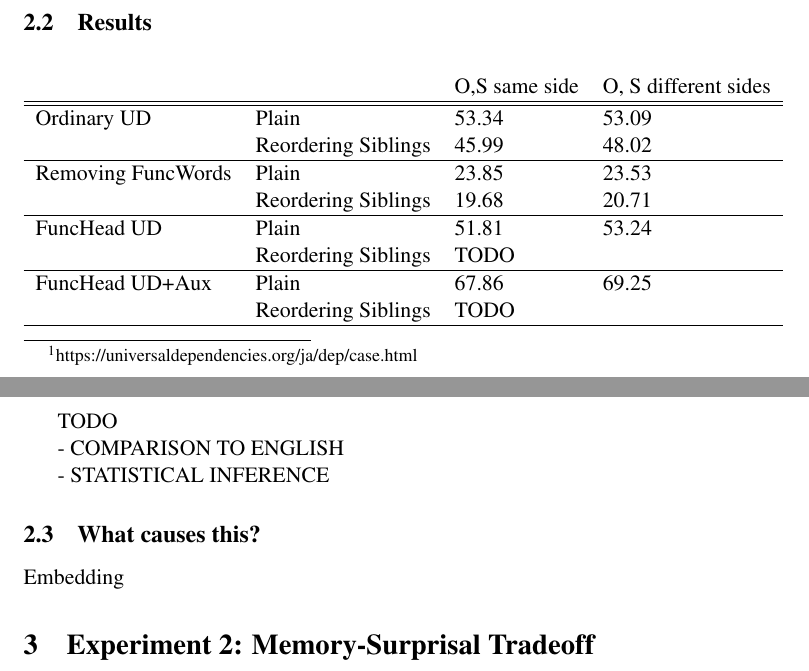
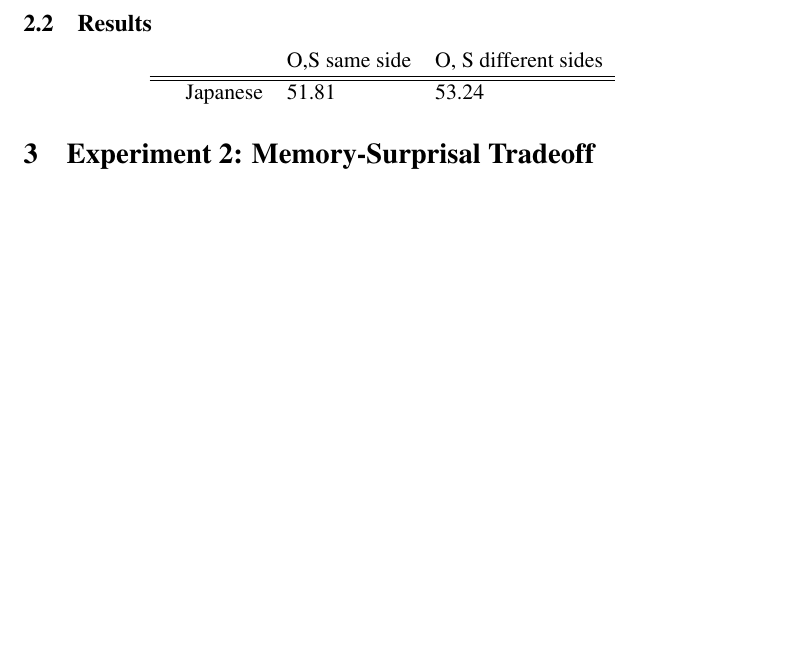
Before and after one commit to m-hahn/japanese-sov, a LaTeX paper (name.tex): two parts of pages 2 and 3 of 4 before the commit and part of page 2 of 3 after it, the two joined at a grey line, cut so that both start at the same text, the shorter picture padded with empty space. Compiled offline with pdfLaTeX.

Commit message:
Updates from Overleaf

```diff
--- a/name.tex
+++ b/name.tex
@@ -195,29 +195,21 @@ Method for bringing S to the other side: sorting it after the other dependents,
 
 \subsection{Results}
 
-
-
 \begin{center}
 \begin{tabular}{lllllllll}
                     &                        & O,S same side   & O, S different sides    \\ \hline\hline
-Ordinary UD         & Plain                  & 53.34 & 53.09\\
-                    & Reordering Siblings    & 45.99 & 48.02 \\ \hline
-Removing FuncWords  & Plain                  & 23.85 & 23.53 \\
-                    & Reordering Siblings    & 19.68 & 20.71 \\ \hline
-FuncHead UD         & Plain                  & 51.81 & 53.24 \\ % (excluding aux)
-                    & Reordering Siblings    &  TODO     &  \\ \hline
-FuncHead UD+Aux         & Plain                  & 67.86 & 69.25 \\ % (including aux) TODO this faces the problem that stacked AUX might be analyzed in the wrong order
-                    & Reordering Siblings    &  TODO     & \\  \hline
+& Japanese                & 51.81 & 53.24 \\ % (excluding aux)
 \end{tabular}
 \end{center}
 
-TODO
 
-- COMPARISON TO ENGLISH
+%TODO
 
-- STATISTICAL INFERENCE
+%- COMPARISON TO ENGLISH
 
-\subsection{What causes this?} Embedding
+%- STATISTICAL INFERENCE
+
+%\subsection{What causes this?} Embedding
 
 \section{Experiment 2: Memory-Surprisal Tradeoff}
 
```
Also changed, not shown: name.tex (24 more changed lines).
